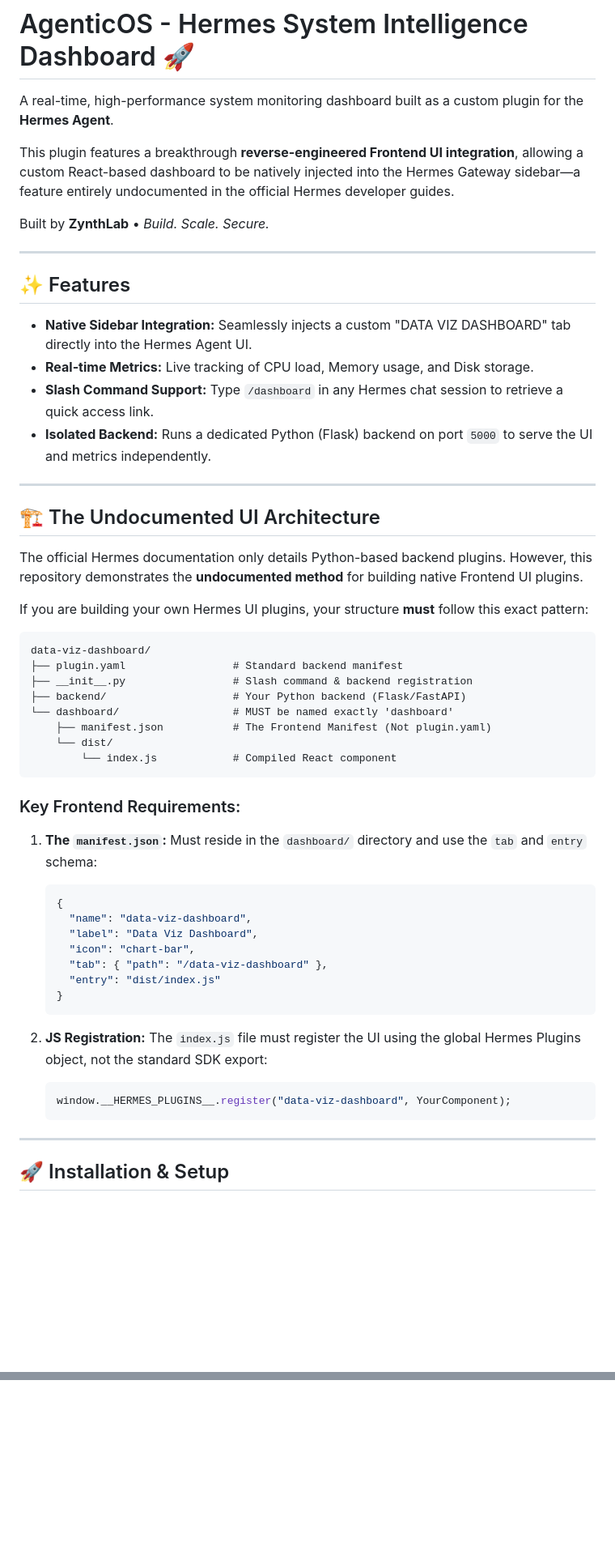
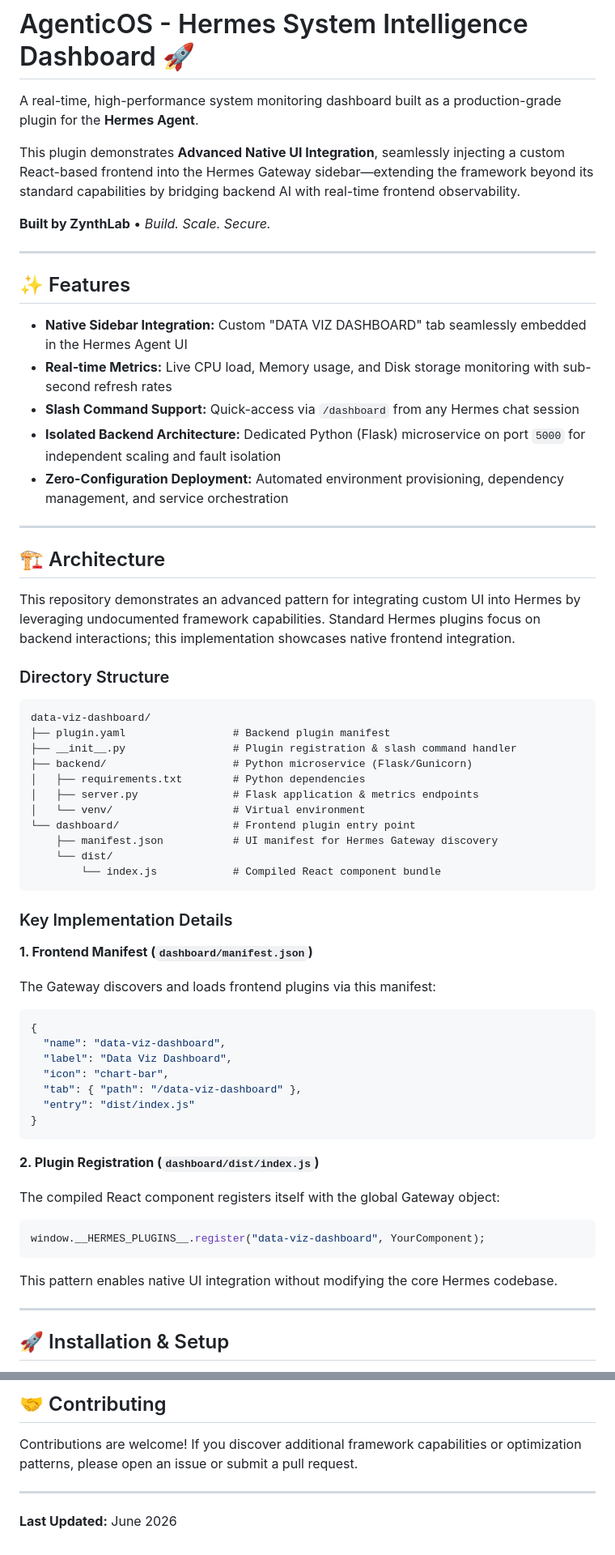
Before and after one commit to Thamindu-Dev/data-viz-dashboard, a Markdown page: README.md, 2 parts joined by grey strips. Shown at 81% size. GitHub-like rendering; blank space fills up the shorter version.

Commit message:
refactor: polish README with professional engineering standards

````diff
--- a/README.md
+++ b/README.md
@@ -1,56 +1,68 @@
 # AgenticOS - Hermes System Intelligence Dashboard 🚀
 
-A real-time, high-performance system monitoring dashboard built as a custom plugin for the **Hermes Agent**.
+A real-time, high-performance system monitoring dashboard built as a production-grade plugin for the **Hermes Agent**.
 
-This plugin features a breakthrough **reverse-engineered Frontend UI integration**, allowing a custom React-based dashboard to be natively injected into the Hermes Gateway sidebar—a feature entirely undocumented in the official Hermes developer guides.
+This plugin demonstrates **Advanced Native UI Integration**, seamlessly injecting a custom React-based frontend into the Hermes Gateway sidebar—extending the framework beyond its standard capabilities by bridging backend AI with real-time frontend observability.
 
-Built by **ZynthLab** • *Build. Scale. Secure.*
+**Built by ZynthLab** • *Build. Scale. Secure.*
 
 ---
 
 ## ✨ Features
 
-* **Native Sidebar Integration:** Seamlessly injects a custom "DATA VIZ DASHBOARD" tab directly into the Hermes Agent UI.
-* **Real-time Metrics:** Live tracking of CPU load, Memory usage, and Disk storage.
-* **Slash Command Support:** Type `/dashboard` in any Hermes chat session to retrieve a quick access link.
-* **Isolated Backend:** Runs a dedicated Python (Flask) backend on port `5000` to serve the UI and metrics independently.
+- **Native Sidebar Integration:** Custom "DATA VIZ DASHBOARD" tab seamlessly embedded in the Hermes Agent UI
+- **Real-time Metrics:** Live CPU load, Memory usage, and Disk storage monitoring with sub-second refresh rates
+- **Slash Command Support:** Quick-access via `/dashboard` from any Hermes chat session
+- **Isolated Backend Architecture:** Dedicated Python (Flask) microservice on port `5000` for independent scaling and fault isolation
+- **Zero-Configuration Deployment:** Automated environment provisioning, dependency management, and service orchestration
 
 ---
 
-## 🏗️ The Undocumented UI Architecture
+## 🏗️ Architecture
 
-The official Hermes documentation only details Python-based backend plugins. However, this repository demonstrates the **undocumented method** for building native Frontend UI plugins.
+This repository demonstrates an advanced pattern for integrating custom UI into Hermes by leveraging undocumented framework capabilities. Standard Hermes plugins focus on backend interactions; this implementation showcases native frontend integration.
 
-If you are building your own Hermes UI plugins, your structure **must** follow this exact pattern:
+### Directory Structure
 
 ```text
 data-viz-dashboard/
-├── plugin.yaml                 # Standard backend manifest
-├── __init__.py                 # Slash command & backend registration
-├── backend/                    # Your Python backend (Flask/FastAPI)
-└── dashboard/                  # MUST be named exactly 'dashboard'
-    ├── manifest.json           # The Frontend Manifest (Not plugin.yaml)
+├── plugin.yaml                 # Backend plugin manifest
+├── __init__.py                 # Plugin registration & slash command handler
+├── backend/                    # Python microservice (Flask/Gunicorn)
+│   ├── requirements.txt        # Python dependencies
+│   ├── server.py               # Flask application & metrics endpoints
+│   └── venv/                   # Virtual environment
+└── dashboard/                  # Frontend plugin entry point
+    ├── manifest.json           # UI manifest for Hermes Gateway discovery
     └── dist/
-        └── index.js            # Compiled React component
+        └── index.js            # Compiled React component bundle
 ```
 
-### Key Frontend Requirements:
+### Key Implementation Details
 
-1. **The `manifest.json`:** Must reside in the `dashboard/` directory and use the `tab` and `entry` schema:
+**1. Frontend Manifest (`dashboard/manifest.json`)**
 
-    ```json
-    {
-      "name": "data-viz-dashboard",
-      "label": "Data Viz Dashboard",
-      "icon": "chart-bar",
-      "tab": { "path": "/data-viz-dashboard" },
-      "entry": "dist/index.js"
-    }
-    ```
-2. **JS Registration:** The `index.js` file must register the UI using the global Hermes Plugins object, not the standard SDK export:
-    ```javascript
-    window.__HERMES_PLUGINS__.register("data-viz-dashboard", YourComponent);
-    ```
+The Gateway discovers and loads frontend plugins via this manifest:
+
+```json
+{
+  "name": "data-viz-dashboard",
+  "label": "Data Viz Dashboard",
+  "icon": "chart-bar",
+  "tab": { "path": "/data-viz-dashboard" },
+  "entry": "dist/index.js"
+}
+```
+
+**2. Plugin Registration (`dashboard/dist/index.js`)**
+
+The compiled React component registers itself with the global Gateway object:
+
+```javascript
+window.__HERMES_PLUGINS__.register("data-viz-dashboard", YourComponent);
+```
+
+This pattern enables native UI integration without modifying the core Hermes codebase.
 
 ---
 
@@ -108,0 +153,7 @@ Reverse-engineered for the community. Feel free to fork, build upon, and explore
+## 🤝 Contributing
+
+Contributions are welcome! If you discover additional framework capabilities or optimization patterns, please open an issue or submit a pull request.
+
+---
+
+**Last Updated:** June 2026
````
Also changed, not shown: other parts of README.md (+51 -19 lines).
